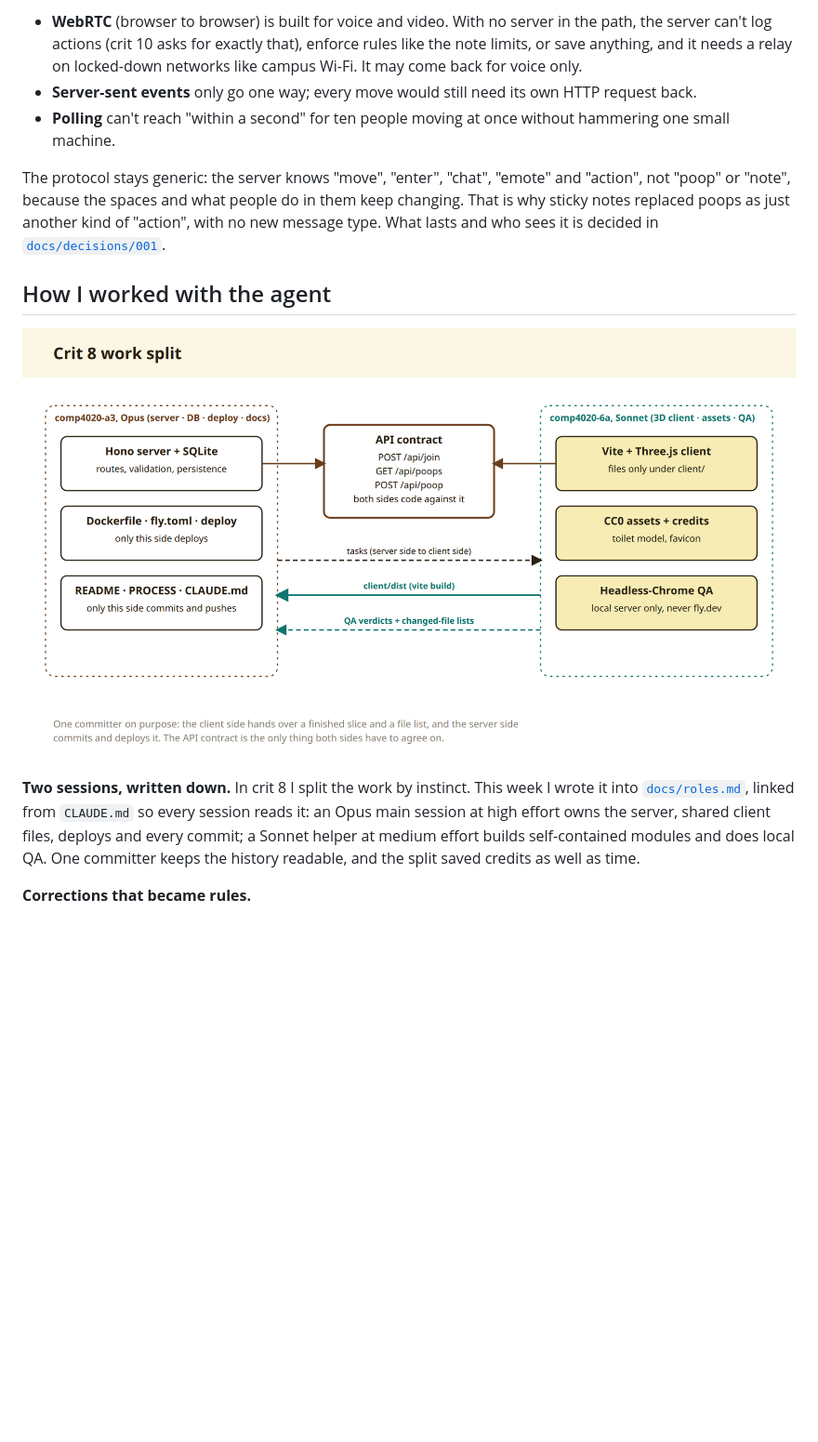
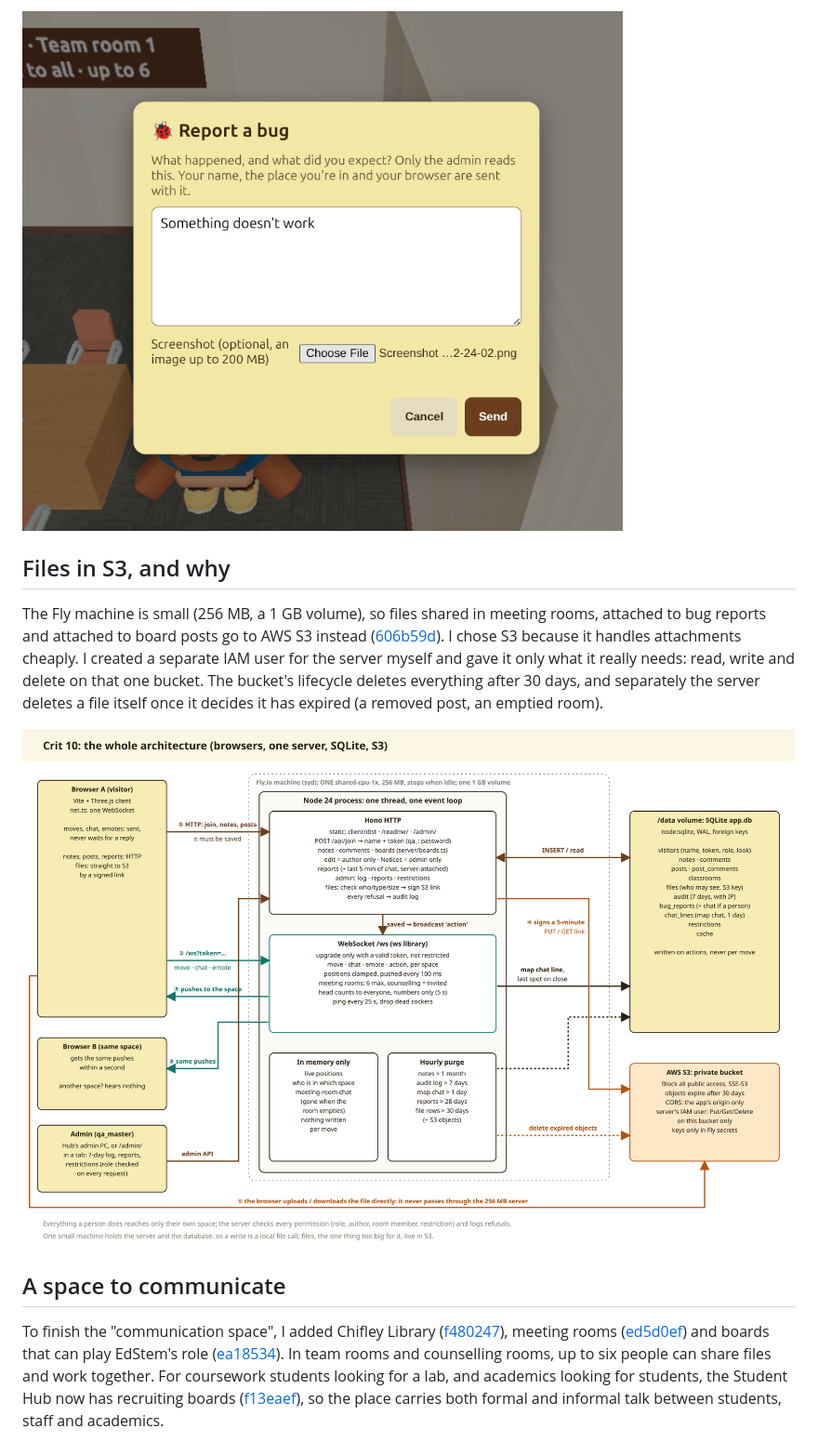
Before and after one commit to comp4020-agentic-coding-studio/comp4020-final-passionleader, a Markdown page: PROCESS.md, the part around one of its changes. Shown at 93% size. Rendered like a GitHub page; pictures changed too: docs/screenshots/crit10-bug-report.png (added); blank space fills up the shorter version.

```diff
--- a/PROCESS.md
+++ b/PROCESS.md
@@ -58,29 +52,30 @@ I considered three alternatives:
 
-- **WebRTC** (browser to browser) is built for voice and video. With no server
-  in the path, the server can't log actions (crit 10 asks for exactly that),
-  enforce rules like the note limits, or save anything, and it needs a relay
-  on locked-down networks like campus Wi-Fi. It may come back for voice only.
-- **Server-sent events** only go one way; every move would still need its own
-  HTTP request back.
-- **Polling** can't reach "within a second" for ten people moving at once
-  without hammering one small machine.
+![Reporting a bug with a screenshot attached](docs/screenshots/crit10-bug-report.png)
 
-The protocol stays generic: the server knows "move", "enter", "chat", "emote"
-and "action", not "poop" or "note", because the spaces and what people do in
-them keep changing. That is why sticky notes replaced poops as just another
-kind of "action", with no new message type. What lasts and who sees it is decided in
-[`docs/decisions/001`](docs/decisions/001-what-lasts-and-who-sees-it.md).
+## Files in S3, and why
 
-## How I worked with the agent
+The Fly machine is small (256 MB, a 1 GB volume), so files shared in meeting
+rooms, attached to bug reports and attached to board posts go to AWS S3
+instead ([606b59d](https://github.com/comp4020-agentic-coding-studio/comp4020-final-passionleader/commit/606b59d)).
+I chose S3 because it handles attachments cheaply. I created a separate IAM
+user for the server myself and gave it only what it really needs: read,
+write and delete on that one bucket. The bucket's lifecycle deletes
+everything after 30 days, and separately the server deletes a file itself
+once it decides it has expired (a removed post, an emptied room).
 
-![Crit 8 work split between the Opus session (server, deploy, docs) and the Sonnet session (client, assets, QA)](diagrams/4-work-split.png)
+![The whole architecture as of crit 10, with S3](diagrams/6-crit10-architecture.png)
 
-**Two sessions, written down.** In crit 8 I split the work by instinct. This
-week I wrote it into [`docs/roles.md`](docs/roles.md), linked from `CLAUDE.md`
-so every session reads it: an Opus main session at high effort owns the
-server, shared client files, deploys and every commit; a Sonnet helper at
-medium effort builds self-contained modules and does local QA. One committer
-keeps the history readable, and the split saved credits as well as time.
+## A space to communicate
 
-**Corrections that became rules.**
+To finish the "communication space", I added Chifley Library
+([f480247](https://github.com/comp4020-agentic-coding-studio/comp4020-final-passionleader/commit/f480247)),
+meeting rooms ([ed5d0ef](https://github.com/comp4020-agentic-coding-studio/comp4020-final-passionleader/commit/ed5d0ef))
+and boards that can play EdStem's role
+([ea18534](https://github.com/comp4020-agentic-coding-studio/comp4020-final-passionleader/commit/ea18534)).
+In team rooms and counselling rooms, up to six people can share files and
+work together. For coursework students looking for a lab, and academics
+looking for students, the Student Hub now has recruiting boards
+([f13eaef](https://github.com/comp4020-agentic-coding-studio/comp4020-final-passionleader/commit/f13eaef)),
+so the place carries both formal and informal talk between students, staff
+and academics.
 
```
Also changed, not shown: other parts of PROCESS.md (+88 -66 lines), docs/decisions/002-who-may-see-and-change-what.md (added, +125 -0 lines), reflections/crit-10.md (added, +31 -0 lines), docs/screenshots/crit10-hub-board-file.png (added), docs/screenshots/crit10-rehearsal-log.png (added), docs/screenshots/crit10-rehearsal-report.png (added).
